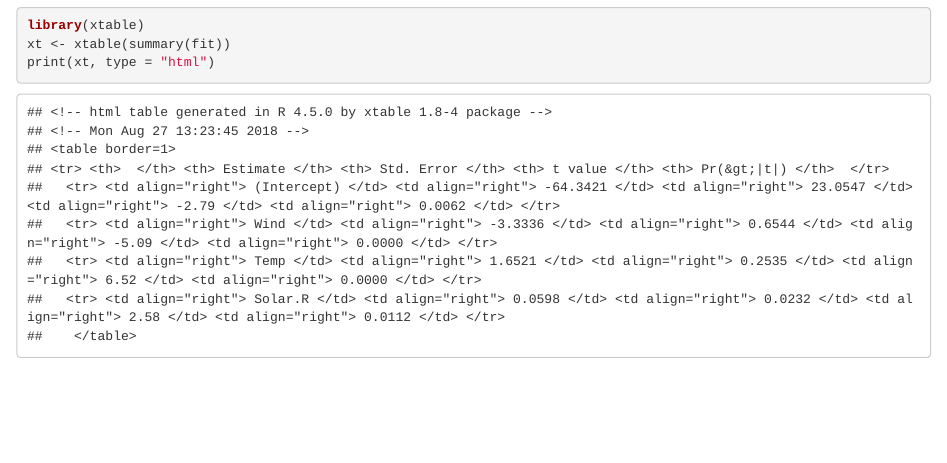
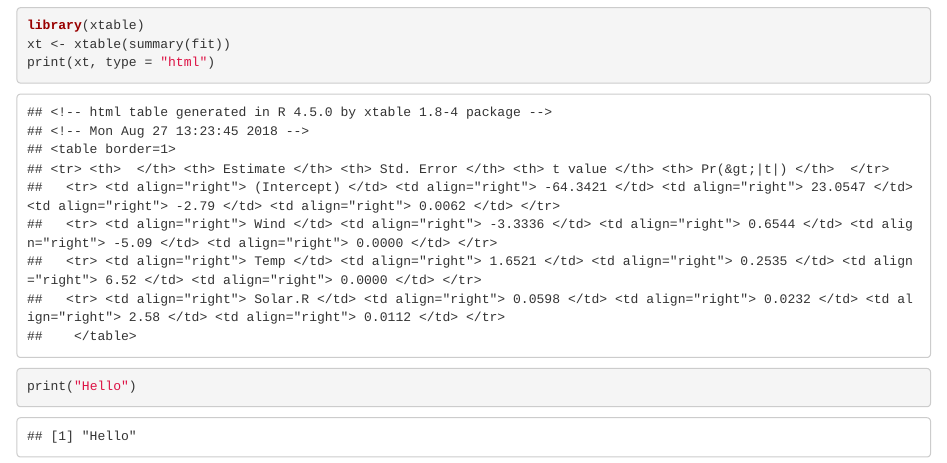
Before and after one commit to farru46/Reproducible_Research_JH, an R Markdown document (first_knitr_doc.Rmd): the page in a window 1100 px wide, from 1030 px down. Rendered offline with R 4.5, knitr and Pandoc, with nearby package versions.

Commit message:
added a new line "hello"

````diff
--- a/first_knitr_doc.Rmd
+++ b/first_knitr_doc.Rmd
@@ -43,3 +43,8 @@ library(xtable)
 xt <- xtable(summary(fit))
 print(xt, type = "html")
 ```
+
+
+```{r}
+print("Hello")
+```
````
